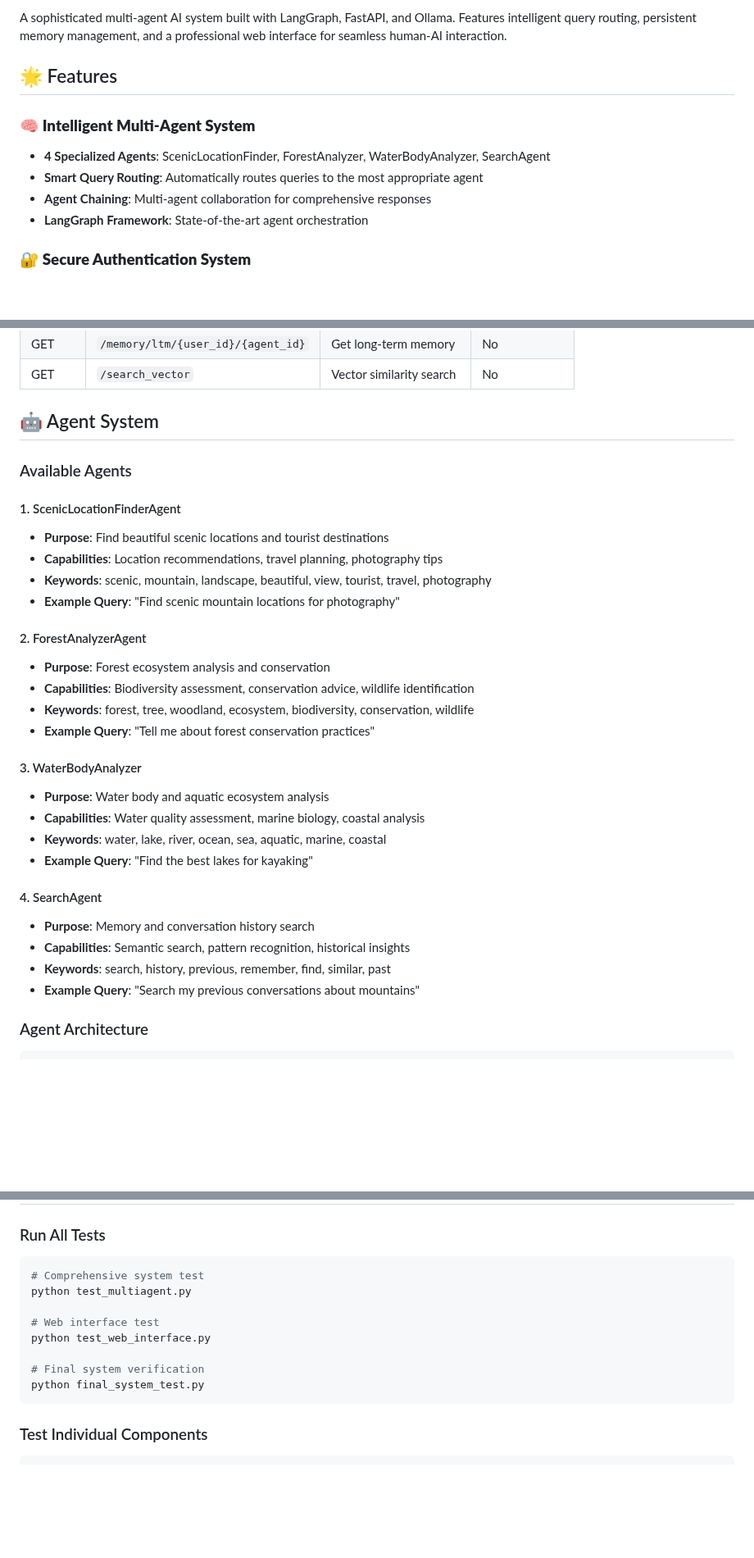
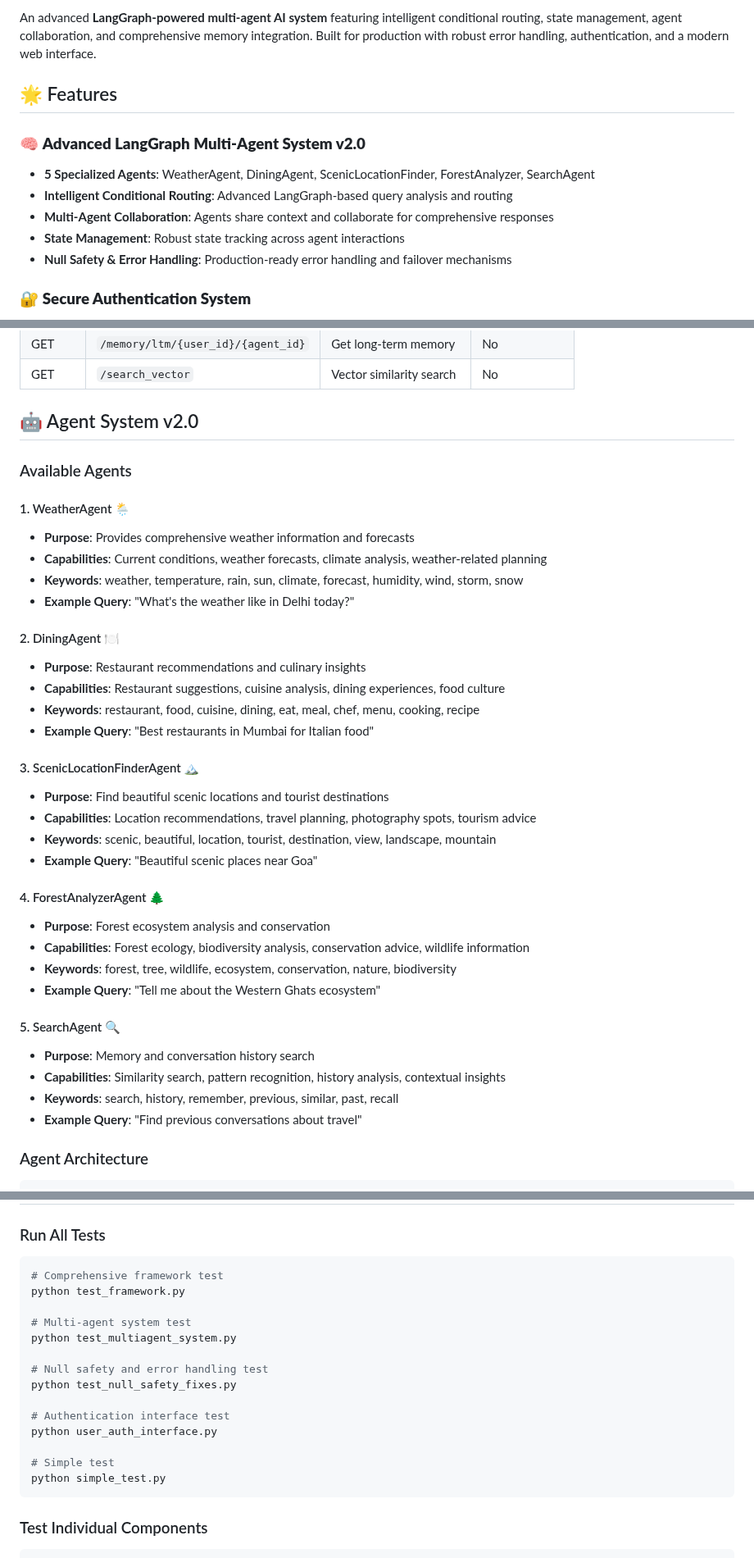
Before and after one commit to maravaman/langgraph-multiagent-system, a Markdown page: README.md, 3 parts joined by grey strips. Shown at 82% size. Drawn GitHub-style; blank space fills up the shorter version.

Commit message:
docs: update README.md for LangGraph Multi-Agent System v2.0
✨ Major Documentation Update:
- Updated to reflect current v2.0 system with 5 specialized agents
- Added WeatherAgent and DiningAgent documentation with emojis
- Updated features to highlight LangGraph conditional routing
- Enhanced project stats (10,000+ lines, 5 agents, 25+ features)
- Updated testing commands to reflect current test framework
- Added v2.0 architecture details and null safety features
- Comprehensive agent descriptions with capabilities and keywords
- Updated badges and performance metrics

🤖 Agent System v2.0:
- WeatherAgent 🌦️ - Weather forecasts and climate analysis
- DiningAgent 🍽️ - Restaurant recommendations and culinary insights
- ScenicLocationFinderAgent 🏔️ - Beautiful locations and travel planning
- ForestAnalyzerAgent 🌲 - Forest ecology and conservation
- SearchAgent 🔍 - Memory search and history analysis

This README now accurately represents the production-ready LangGraph multi-agent system with advanced features, comprehensive testing, and robust architecture.

````diff
--- a/README.md
+++ b/README.md
@@ -7,13 +9,14 @@
 
-A sophisticated multi-agent AI system built with LangGraph, FastAPI, and Ollama. Features intelligent query routing, persistent memory management, and a professional web interface for seamless human-AI interaction.
+An advanced **LangGraph-powered multi-agent AI system** featuring intelligent conditional routing, state management, agent collaboration, and comprehensive memory integration. Built for production with robust error handling, authentication, and a modern web interface.
 
 ## 🌟 Features
 
-### 🧠 **Intelligent Multi-Agent System**
-- **4 Specialized Agents**: ScenicLocationFinder, ForestAnalyzer, WaterBodyAnalyzer, SearchAgent
-- **Smart Query Routing**: Automatically routes queries to the most appropriate agent
-- **Agent Chaining**: Multi-agent collaboration for comprehensive responses
-- **LangGraph Framework**: State-of-the-art agent orchestration
+### 🧠 **Advanced LangGraph Multi-Agent System v2.0**
+- **5 Specialized Agents**: WeatherAgent, DiningAgent, ScenicLocationFinder, ForestAnalyzer, SearchAgent
+- **Intelligent Conditional Routing**: Advanced LangGraph-based query analysis and routing
+- **Multi-Agent Collaboration**: Agents share context and collaborate for comprehensive responses
+- **State Management**: Robust state tracking across agent interactions
+- **Null Safety & Error Handling**: Production-ready error handling and failover mechanisms
 
 ### 🔐 **Secure Authentication System**
 - **JWT Token Authentication**: Secure session management
@@ -336,33 +339,39 @@ curl -X POST "http://localhost:8000/run_graph_legacy" \
 | GET | `/memory/ltm/{user_id}/{agent_id}` | Get long-term memory | No |
 | GET | `/search_vector` | Vector similarity search | No |
 
-## 🤖 Agent System
+## 🤖 Agent System v2.0
 
 ### Available Agents
 
-#### 1. ScenicLocationFinderAgent
+#### 1. WeatherAgent 🌦️
+- **Purpose**: Provides comprehensive weather information and forecasts
+- **Capabilities**: Current conditions, weather forecasts, climate analysis, weather-related planning
+- **Keywords**: weather, temperature, rain, sun, climate, forecast, humidity, wind, storm, snow
+- **Example Query**: "What's the weather like in Delhi today?"
+
+#### 2. DiningAgent 🍽️
+- **Purpose**: Restaurant recommendations and culinary insights
+- **Capabilities**: Restaurant suggestions, cuisine analysis, dining experiences, food culture
+- **Keywords**: restaurant, food, cuisine, dining, eat, meal, chef, menu, cooking, recipe
+- **Example Query**: "Best restaurants in Mumbai for Italian food"
+
+#### 3. ScenicLocationFinderAgent 🏔️
 - **Purpose**: Find beautiful scenic locations and tourist destinations
-- **Capabilities**: Location recommendations, travel planning, photography tips
-- **Keywords**: scenic, mountain, landscape, beautiful, view, tourist, travel, photography
-- **Example Query**: "Find scenic mountain locations for photography"
+- **Capabilities**: Location recommendations, travel planning, photography spots, tourism advice
+- **Keywords**: scenic, beautiful, location, tourist, destination, view, landscape, mountain
+- **Example Query**: "Beautiful scenic places near Goa"
 
-#### 2. ForestAnalyzerAgent
+#### 4. ForestAnalyzerAgent 🌲
 - **Purpose**: Forest ecosystem analysis and conservation
-- **Capabilities**: Biodiversity assessment, conservation advice, wildlife identification
-- **Keywords**: forest, tree, woodland, ecosystem, biodiversity, conservation, wildlife
-- **Example Query**: "Tell me about forest conservation practices"
+- **Capabilities**: Forest ecology, biodiversity analysis, conservation advice, wildlife information
+- **Keywords**: forest, tree, wildlife, ecosystem, conservation, nature, biodiversity
+- **Example Query**: "Tell me about the Western Ghats ecosystem"
 
-#### 3. WaterBodyAnalyzer
-- **Purpose**: Water body and aquatic ecosystem analysis
-- **Capabilities**: Water quality assessment, marine biology, coastal analysis
-- **Keywords**: water, lake, river, ocean, sea, aquatic, marine, coastal
-- **Example Query**: "Find the best lakes for kayaking"
-
-#### 4. SearchAgent
+#### 5. SearchAgent 🔍
 - **Purpose**: Memory and conversation history search
-- **Capabilities**: Semantic search, pattern recognition, historical insights
-- **Keywords**: search, history, previous, remember, find, similar, past
-- **Example Query**: "Search my previous conversations about mountains"
+- **Capabilities**: Similarity search, pattern recognition, history analysis, contextual insights
+- **Keywords**: search, history, remember, previous, similar, past, recall
+- **Example Query**: "Find previous conversations about travel"
 
 ### Agent Architecture
 
@@ -481,14 +490,20 @@ class YourAgent(BaseAgent):
 
 ### Run All Tests
 ```bash
-# Comprehensive system test
-python test_multiagent.py
+# Comprehensive framework test
+python test_framework.py
 
-# Web interface test
-python test_web_interface.py
+# Multi-agent system test
+python test_multiagent_system.py
 
-# Final system verification
-python final_system_test.py
+# Null safety and error handling test
+python test_null_safety_fixes.py
+
+# Authentication interface test
+python user_auth_interface.py
+
+# Simple test
+python simple_test.py
 ```
 
 ### Test Individual Components
````
Also changed, not shown: other parts of README.md (+11 -7 lines).
